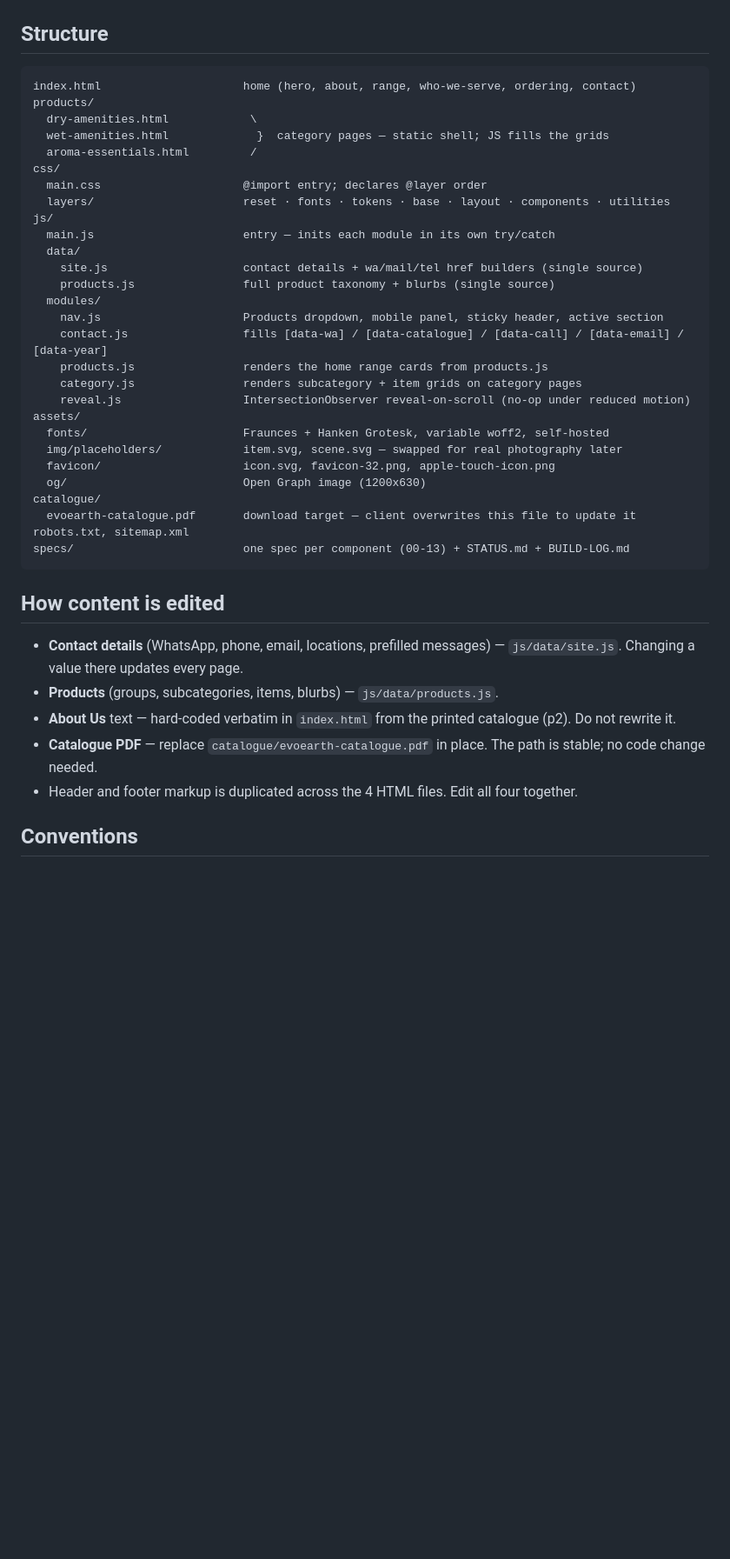
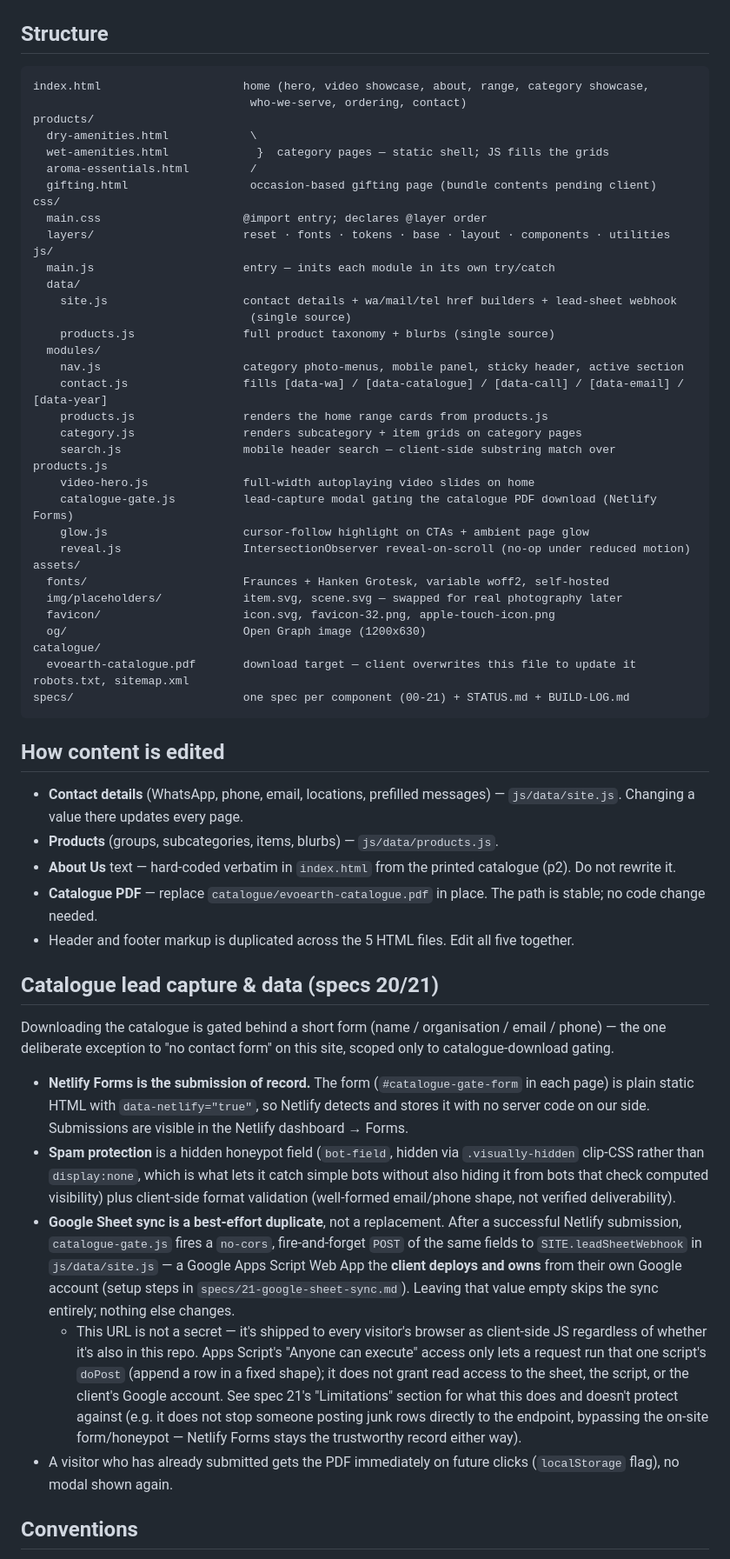
Before and after one commit to AKSHATKOTWAL1122/EvoEarthLiving, a Markdown page: README.md, the part around one of its changes. Shown at 87% size. Rendered like a GitHub page; blank space fills up the shorter version.

Commit message:
Update README for gifting page, new JS modules, and lead-capture/data sync
README hadn't been touched since the original 3-category build: missing
gifting.html, search.js, video-hero.js, catalogue-gate.js, glow.js, and
the catalogue lead-capture + Google Sheet sync feature (specs 20/21)
entirely. Adds a dedicated section covering how that data flow works,
what Netlify Forms vs. the Sheet webhook each are responsible for, and
why the webhook URL being in the repo isn't a secret exposure.

Co-Authored-By: Claude Sonnet 5 <noreply@anthropic.com>

````diff
--- a/README.md
+++ b/README.md
@@ -18,24 +18,31 @@ python3 -m http.server 8000
 ## Structure
 
 ```
-index.html                     home (hero, about, range, who-we-serve, ordering, contact)
+index.html                     home (hero, video showcase, about, range, category showcase,
+                                who-we-serve, ordering, contact)
 products/
   dry-amenities.html            \
   wet-amenities.html             }  category pages — static shell; JS fills the grids
   aroma-essentials.html         /
+  gifting.html                  occasion-based gifting page (bundle contents pending client)
 css/
   main.css                     @import entry; declares @layer order
   layers/                      reset · fonts · tokens · base · layout · components · utilities
 js/
   main.js                      entry — inits each module in its own try/catch
   data/
-    site.js                    contact details + wa/mail/tel href builders (single source)
+    site.js                    contact details + wa/mail/tel href builders + lead-sheet webhook
+                                (single source)
     products.js                full product taxonomy + blurbs (single source)
   modules/
-    nav.js                     Products dropdown, mobile panel, sticky header, active section
+    nav.js                     category photo-menus, mobile panel, sticky header, active section
     contact.js                 fills [data-wa] / [data-catalogue] / [data-call] / [data-email] / [data-year]
     products.js                renders the home range cards from products.js
     category.js                renders subcategory + item grids on category pages
+    search.js                  mobile header search — client-side substring match over products.js
+    video-hero.js              full-width autoplaying video slides on home
+    catalogue-gate.js          lead-capture modal gating the catalogue PDF download (Netlify Forms)
+    glow.js                    cursor-follow highlight on CTAs + ambient page glow
     reveal.js                  IntersectionObserver reveal-on-scroll (no-op under reduced motion)
 assets/
   fonts/                       Fraunces + Hanken Grotesk, variable woff2, self-hosted
@@ -45,7 +52,7 @@ assets/
 catalogue/
   evoearth-catalogue.pdf       download target — client overwrites this file to update it
 robots.txt, sitemap.xml
-specs/                         one spec per component (00-13) + STATUS.md + BUILD-LOG.md
+specs/                         one spec per component (00-21) + STATUS.md + BUILD-LOG.md
 ```
 
 ## How content is edited
@@ -57,7 +64,39 @@ specs/                         one spec per component (00-13) + STATUS.md + BUIL
   Do not rewrite it.
 - **Catalogue PDF** — replace `catalogue/evoearth-catalogue.pdf` in place. The path is stable;
   no code change needed.
-- Header and footer markup is duplicated across the 4 HTML files. Edit all four together.
+- Header and footer markup is duplicated across the 5 HTML files. Edit all five together.
+
+## Catalogue lead capture & data (specs 20/21)
+
+Downloading the catalogue is gated behind a short form (name / organisation / email /
+phone) — the one deliberate exception to "no contact form" on this site, scoped only
+to catalogue-download gating.
+
+- **Netlify Forms is the submission of record.** The form (`#catalogue-gate-form` in
+  each page) is plain static HTML with `data-netlify="true"`, so Netlify detects and
+  stores it with no server code on our side. Submissions are visible in the Netlify
+  dashboard → Forms.
+- **Spam protection** is a hidden honeypot field (`bot-field`, hidden via
+  `.visually-hidden` clip-CSS rather than `display:none`, which is what lets it catch
+  simple bots without also hiding it from bots that check computed visibility) plus
+  client-side format validation (well-formed email/phone shape, not verified
+  deliverability).
+- **Google Sheet sync is a best-effort duplicate**, not a replacement. After a
+  successful Netlify submission, `catalogue-gate.js` fires a `no-cors`,
+  fire-and-forget `POST` of the same fields to `SITE.leadSheetWebhook` in
+  `js/data/site.js` — a Google Apps Script Web App the **client deploys and owns**
+  from their own Google account (setup steps in `specs/21-google-sheet-sync.md`).
+  Leaving that value empty skips the sync entirely; nothing else changes.
+  - This URL is not a secret — it's shipped to every visitor's browser as
+    client-side JS regardless of whether it's also in this repo. Apps Script's
+    "Anyone can execute" access only lets a request run that one script's `doPost`
+    (append a row in a fixed shape); it does not grant read access to the sheet,
+    the script, or the client's Google account. See spec 21's "Limitations" section
+    for what this does and doesn't protect against (e.g. it does not stop someone
+    posting junk rows directly to the endpoint, bypassing the on-site form/honeypot
+    — Netlify Forms stays the trustworthy record either way).
+- A visitor who has already submitted gets the PDF immediately on future clicks
+  (`localStorage` flag), no modal shown again.
 
 ## Conventions
 
````
Also changed, not shown: other parts of README.md (+5 -3 lines).
